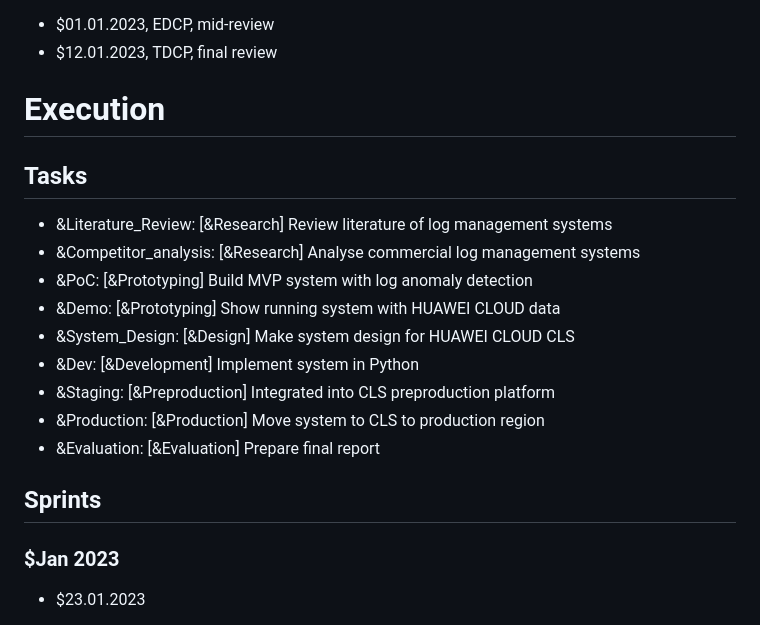
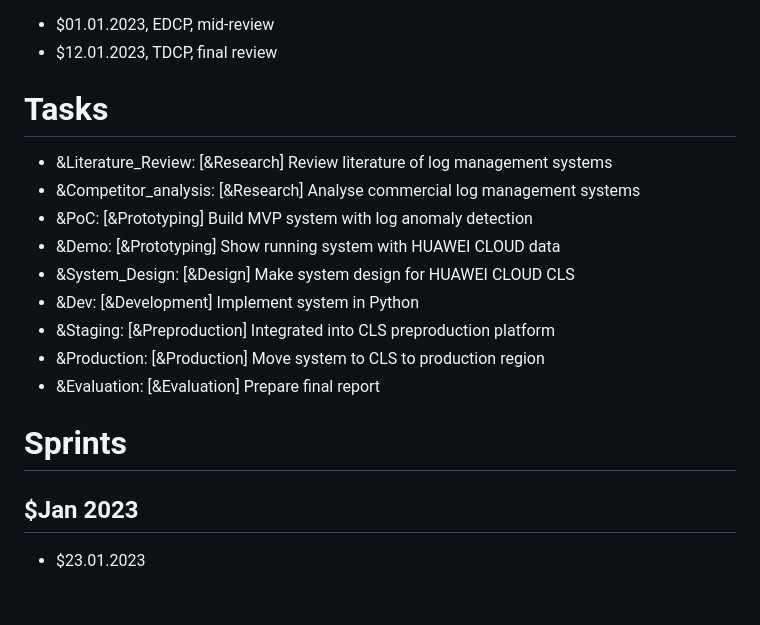
Before and after one commit to jorge-cardoso/gitchore, a Markdown page: samples/ultra_scale_aiops.md, the part around the change. GitHub-like rendering; blank space fills up the shorter version.

Commit message:
Update ultra_scale_aiops.md
chg: structure md file

```diff
--- a/samples/ultra_scale_aiops.md
+++ b/samples/ultra_scale_aiops.md
@@ -53,9 +53,7 @@
 + $12.01.2023, TDCP, final review
 
 
-# Execution
-
-## Tasks
+# Tasks
 
 + &Literature_Review: [&Research] Review literature of log management systems
 + &Competitor_analysis: [&Research] Analyse commercial log management systems
@@ -67,8 +65,8 @@
 + &Production: [&Production] Move system to CLS to production region
 + &Evaluation: [&Evaluation] Prepare final report
 
-## Sprints
-### $Jan 2023
+# Sprints
+## $Jan 2023
 
 + $23.01.2023
     + *Status*
```
